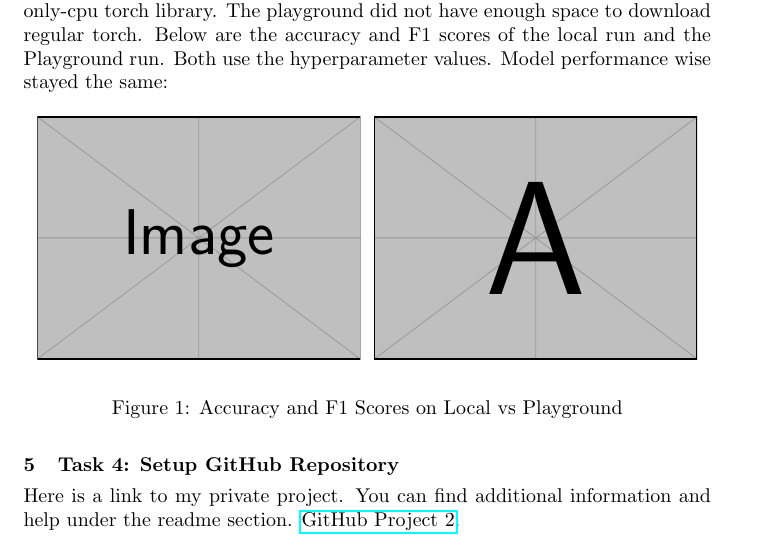
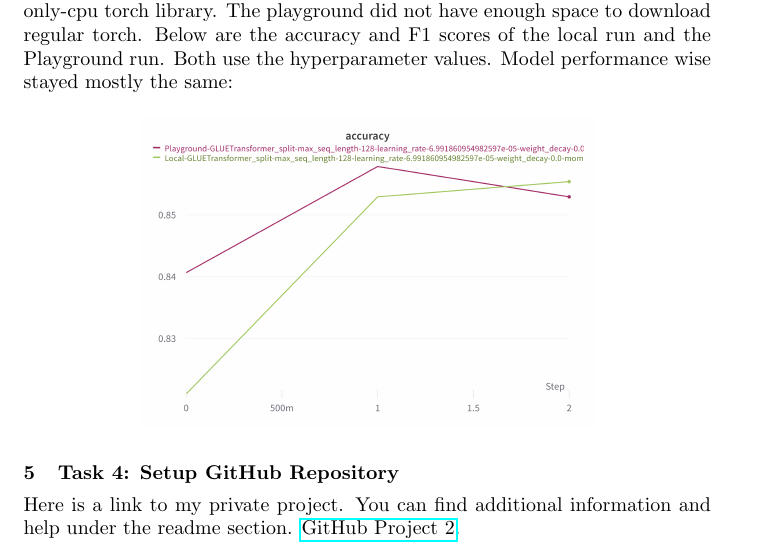
Before and after one commit to JDCarona/project2-mlops, a LaTeX document (documentation/project-2_documentation.tex): part of page 2 of 2, cut so that both start at the same text. Compiled offline with pdfLaTeX.

Commit message:
clean up

```diff
--- a/documentation/project-2_documentation.tex
+++ b/documentation/project-2_documentation.tex
@@ -106,14 +106,12 @@ I wanted to use the same parameters as in task 2,
 however I noticed that the playground was very resource limited. I went from 256 batch size to 16 (with the rest of the parameter being default).
 Computation wise took much longer on the playground compared to my laptop which only had a cpu. A single epoch to train took more than one hour.
 I also had to change the torch libary to the only-cpu torch library. The playground did not have enough space to download regular torch.
-Below are the accuracy and F1 scores of the local run and the Playground run. Both use the hyperparameter values. Model performance wise stayed the same:
+Below are the accuracy and F1 scores of the local run and the Playground run. Both use the hyperparameter values. Model performance wise stayed mostly the same:
 
 
 \begin{figure*}[h]
     \centering
-        \includegraphics[width=0.47\linewidth]{example-image}\hfil
-        \includegraphics[width=0.47\linewidth]{example-image-a}\par\medskip
-    \caption{Accuracy and F1 Scores on Local vs Playground}
+        \includegraphics[width=0.66\linewidth]{Accuracy}\hfil
     \end{figure*}
 
 
```
Also changed, not shown: documentation/images/Accuracy.png (added), documentation/images/F1.png (added), documentation/project-2_documentation.pdf, 5 other files.
